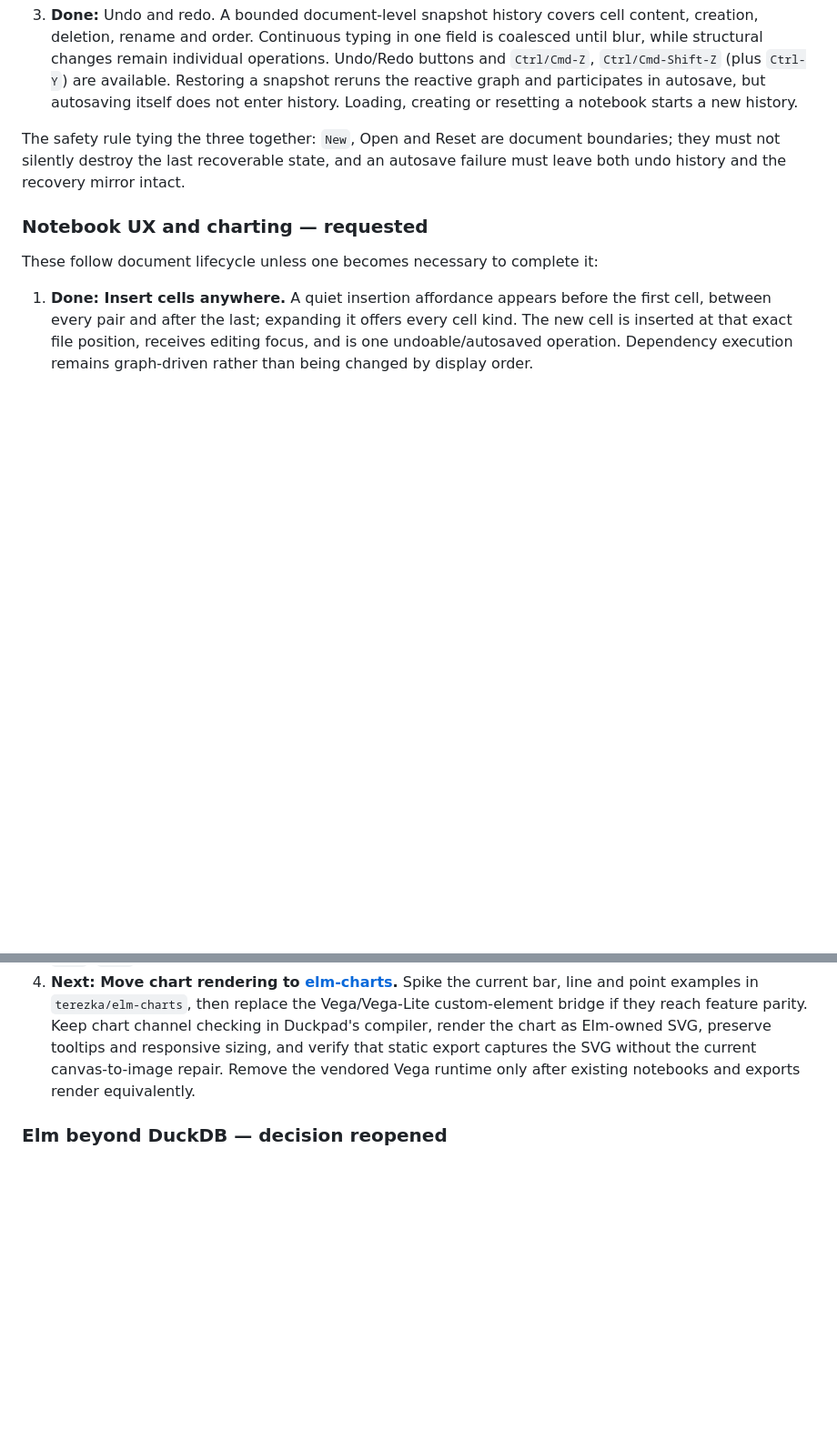
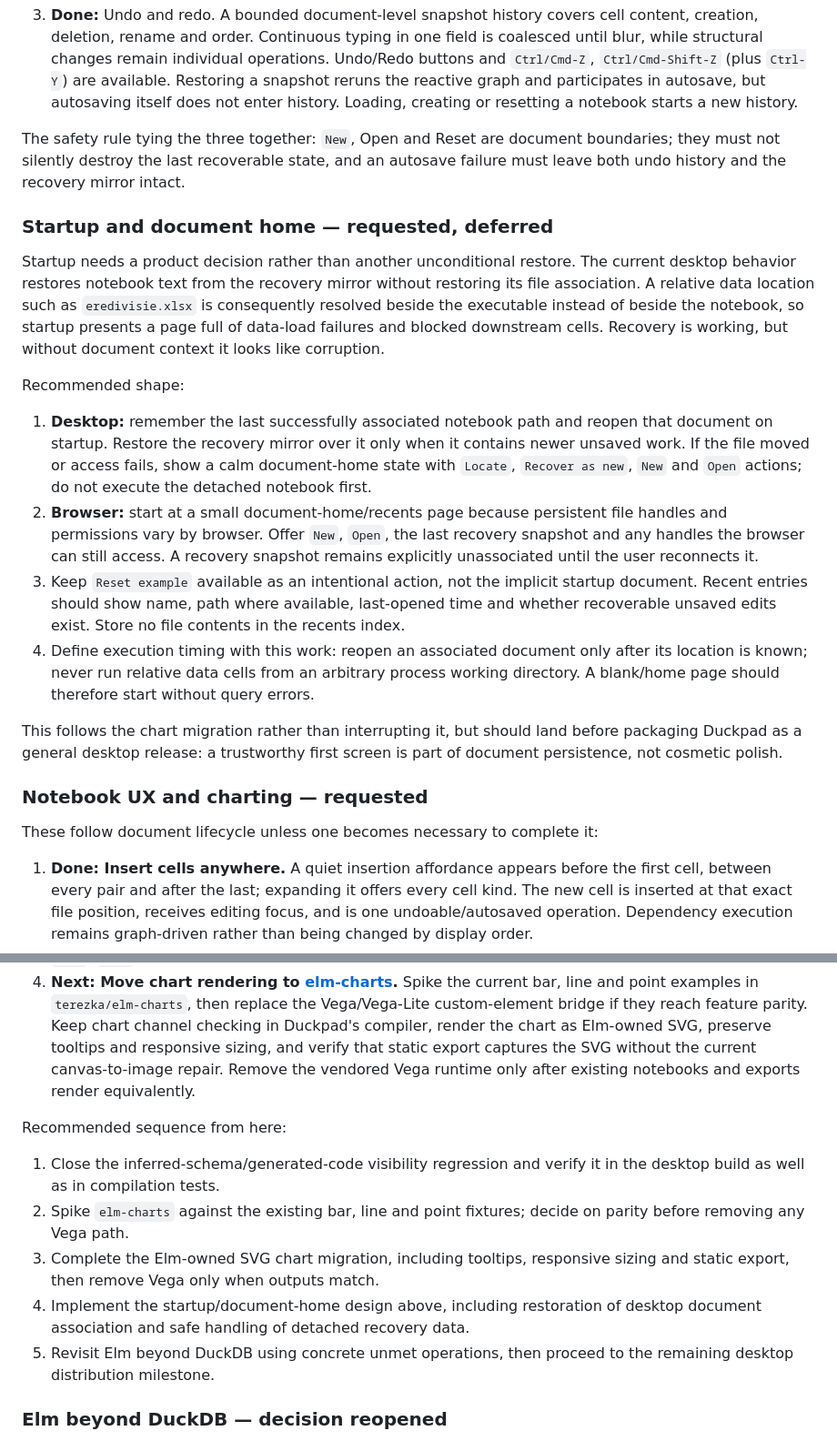
Before and after one commit to eelcoh/duckpad, a Markdown page: ROADMAP.md, 2 parts joined by grey strips. Shown at 91% size. GitHub-like rendering; blank space fills up the shorter version.

Commit message:
Plan document startup experience

```diff
--- a/ROADMAP.md
+++ b/ROADMAP.md
@@ -1568,6 +1568,40 @@ The safety rule tying the three together: `New`, Open and Reset are document
 boundaries; they must not silently destroy the last recoverable state, and an
 autosave failure must leave both undo history and the recovery mirror intact.
 
+### Startup and document home — requested, deferred
+
+Startup needs a product decision rather than another unconditional restore.
+The current desktop behavior restores notebook text from the recovery mirror
+without restoring its file association. A relative data location such as
+`eredivisie.xlsx` is consequently resolved beside the executable instead of
+beside the notebook, so startup presents a page full of data-load failures and
+blocked downstream cells. Recovery is working, but without document context it
+looks like corruption.
+
+Recommended shape:
+
+1. **Desktop:** remember the last successfully associated notebook path and
+   reopen that document on startup. Restore the recovery mirror over it only
+   when it contains newer unsaved work. If the file moved or access fails, show
+   a calm document-home state with `Locate`, `Recover as new`, `New` and `Open`
+   actions; do not execute the detached notebook first.
+2. **Browser:** start at a small document-home/recents page because persistent
+   file handles and permissions vary by browser. Offer `New`, `Open`, the last
+   recovery snapshot and any handles the browser can still access. A recovery
+   snapshot remains explicitly unassociated until the user reconnects it.
+3. Keep `Reset example` available as an intentional action, not the implicit
+   startup document. Recent entries should show name, path where available,
+   last-opened time and whether recoverable unsaved edits exist. Store no file
+   contents in the recents index.
+4. Define execution timing with this work: reopen an associated document only
+   after its location is known; never run relative data cells from an arbitrary
+   process working directory. A blank/home page should therefore start without
+   query errors.
+
+This follows the chart migration rather than interrupting it, but should land
+before packaging Duckpad as a general desktop release: a trustworthy first
+screen is part of document persistence, not cosmetic polish.
+
 ### Notebook UX and charting — requested
 
 These follow document lifecycle unless one becomes necessary to complete it:
@@ -1599,6 +1633,19 @@ These follow document lifecycle unless one becomes necessary to complete it:
    vendored Vega runtime only after existing notebooks and exports render
    equivalently.
 
+Recommended sequence from here:
+
+1. Close the inferred-schema/generated-code visibility regression and verify it
+   in the desktop build as well as in compilation tests.
+2. Spike `elm-charts` against the existing bar, line and point fixtures; decide
+   on parity before removing any Vega path.
+3. Complete the Elm-owned SVG chart migration, including tooltips, responsive
+   sizing and static export, then remove Vega only when outputs match.
+4. Implement the startup/document-home design above, including restoration of
+   desktop document association and safe handling of detached recovery data.
+5. Revisit Elm beyond DuckDB using concrete unmet operations, then proceed to
+   the remaining desktop distribution milestone.
+
 ### Elm beyond DuckDB — decision reopened
 
 The earlier decision was “no escape hatch”: keep transformations in the total
```
